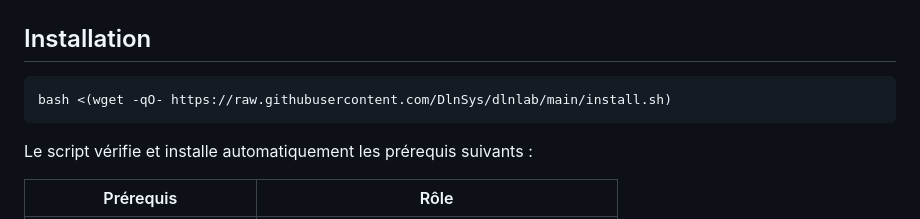
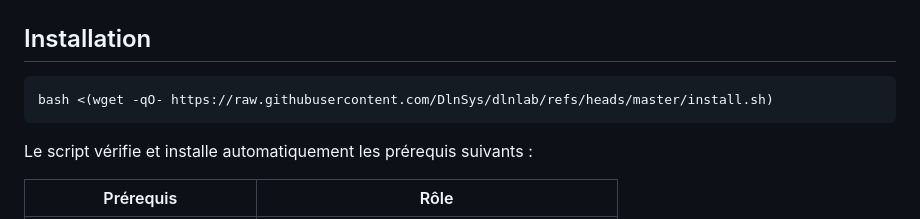
Before and after one commit to DlnSys/dlnlab, a Markdown page: README.md, the part around the change. GitHub-like rendering.

````diff
--- a/README.md
+++ b/README.md
@@ -19,7 +19,7 @@ Les métadonnées des challenges Hackropole incluses dans ce dépôt sont publi
 ## Installation
 
 ```bash
-bash <(wget -qO- https://raw.githubusercontent.com/DlnSys/dlnlab/main/install.sh)
+bash <(wget -qO- https://raw.githubusercontent.com/DlnSys/dlnlab/refs/heads/master/install.sh)
 ```
 
 Le script vérifie et installe automatiquement les prérequis suivants :
````
